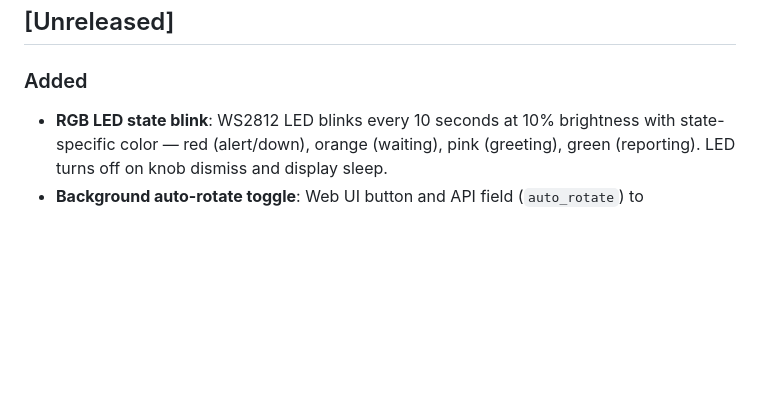
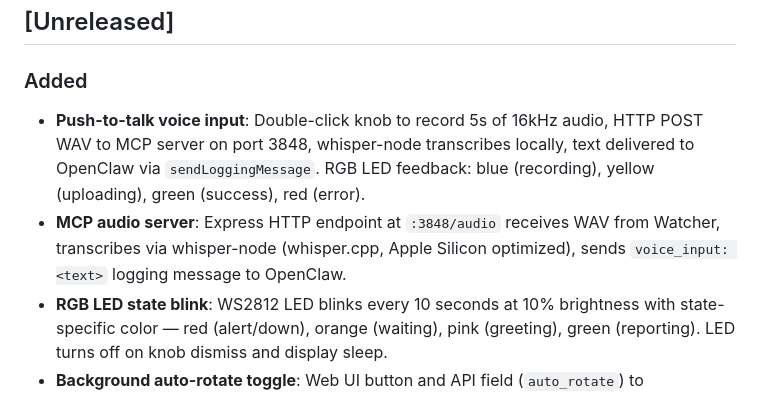
Before and after one commit to nacoleon/Agent-Watcher, a Markdown page: CHANGELOG.md, the part around the change. Rendered like a GitHub page; blank space fills up the shorter version.

Commit message:
docs: add push-to-talk implementation plan and update changelog
Implementation plan for double-click knob push-to-talk voice input:
- 10 tasks covering MCP server (whisper-node + Express) and firmware (I2S recording + HTTP POST)
- Changelog updated with push-to-talk and MCP audio server entries

Co-Authored-By: Claude Opus 4.6 (1M context) <noreply@anthropic.com>

```diff
--- a/CHANGELOG.md
+++ b/CHANGELOG.md
@@ -5,6 +5,8 @@ All notable changes to the PokéWatcher firmware will be documented in this file
 ## [Unreleased]
 
 ### Added
+- **Push-to-talk voice input**: Double-click knob to record 5s of 16kHz audio, HTTP POST WAV to MCP server on port 3848, whisper-node transcribes locally, text delivered to OpenClaw via `sendLoggingMessage`. RGB LED feedback: blue (recording), yellow (uploading), green (success), red (error).
+- **MCP audio server**: Express HTTP endpoint at `:3848/audio` receives WAV from Watcher, transcribes via whisper-node (whisper.cpp, Apple Silicon optimized), sends `voice_input: <text>` logging message to OpenClaw.
 - **RGB LED state blink**: WS2812 LED blinks every 10 seconds at 10% brightness with state-specific color — red (alert/down), orange (waiting), pink (greeting), green (reporting). LED turns off on knob dismiss and display sleep.
 - **Background auto-rotate toggle**: Web UI button and API field (`auto_rotate`) to pause/resume the 5-minute background rotation.
 - **OpenClaw heartbeat**: `POST /api/heartbeat` endpoint and `watcher__heartbeat` MCP tool. Watcher switches to "down" state if no heartbeat received for 1.5 hours, auto-recovers to idle on next beat. Web UI shows heartbeat status and last 5 heartbeat timestamps.
```
Also changed, not shown: 1 other file.
